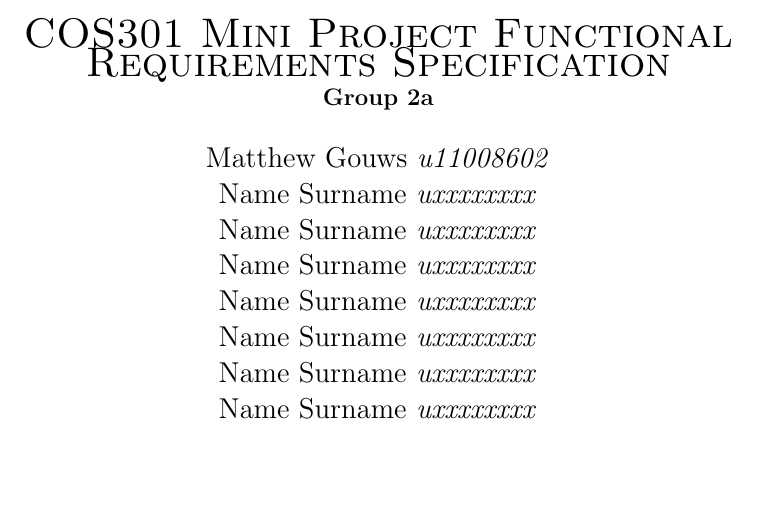
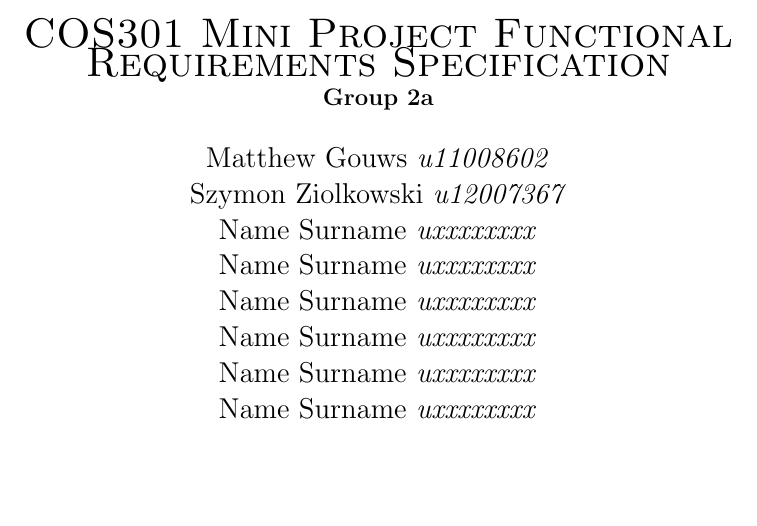
Before and after one commit to MatthewGouws/COS301_2a, a LaTeX document (TeX_Layout/Functional.tex, which reads TeX_Layout/titlepage.tex): part of page 1 of 5, cut so that both start at the same text. Compiled offline with pdfLaTeX.

Commit message:
Just adding my name, surname and student number.

```diff
--- a/TeX_Layout/titlepage.tex
+++ b/TeX_Layout/titlepage.tex
@@ -8,7 +8,7 @@
 \textbf{Group 2a} \\
 \begin{flushright} \large
 Matthew Gouws \emph{u11008602} \newline
-Name Surname \emph{uxxxxxxxx} \newline
+Szymon Ziolkowski \emph{u12007367} \newline
 Name Surname \emph{uxxxxxxxx} \newline
 Name Surname \emph{uxxxxxxxx} \newline
 Name Surname \emph{uxxxxxxxx} \newline
```
